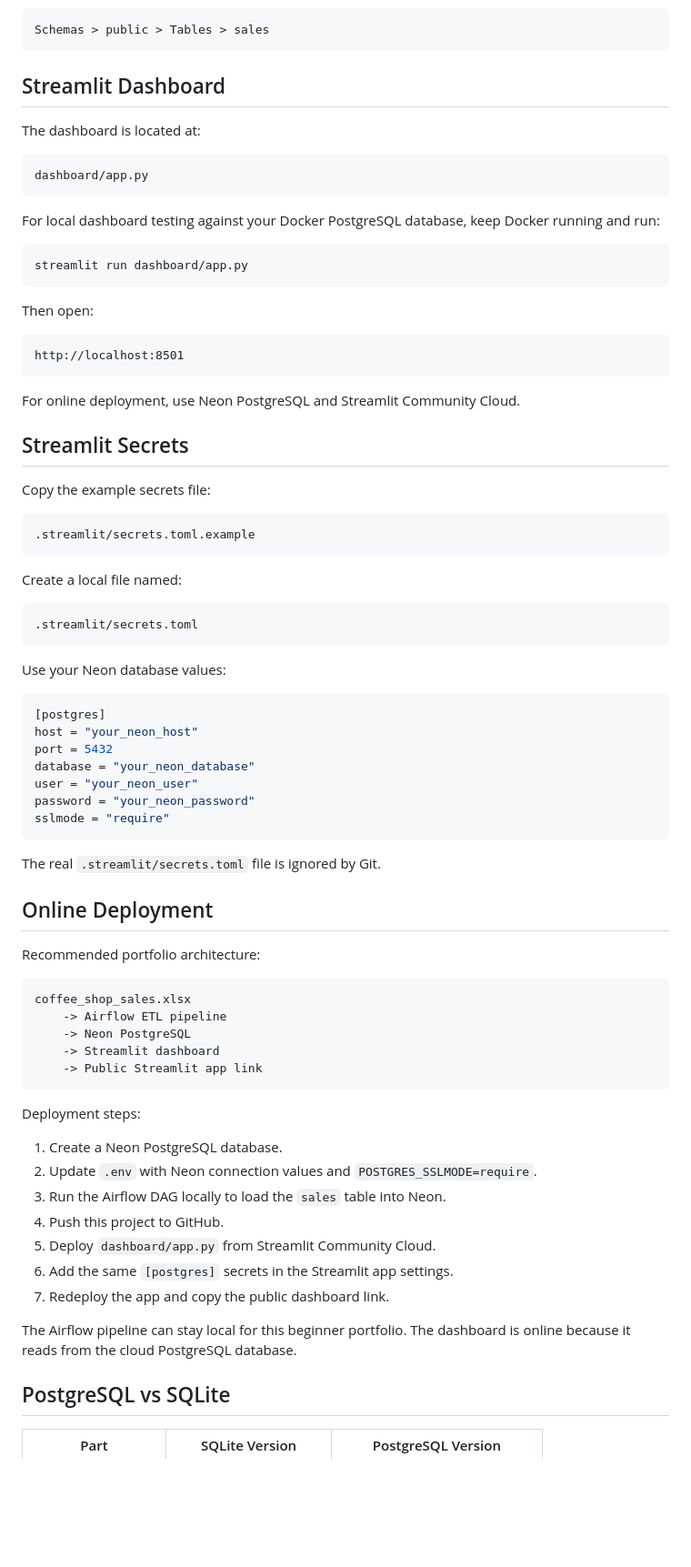
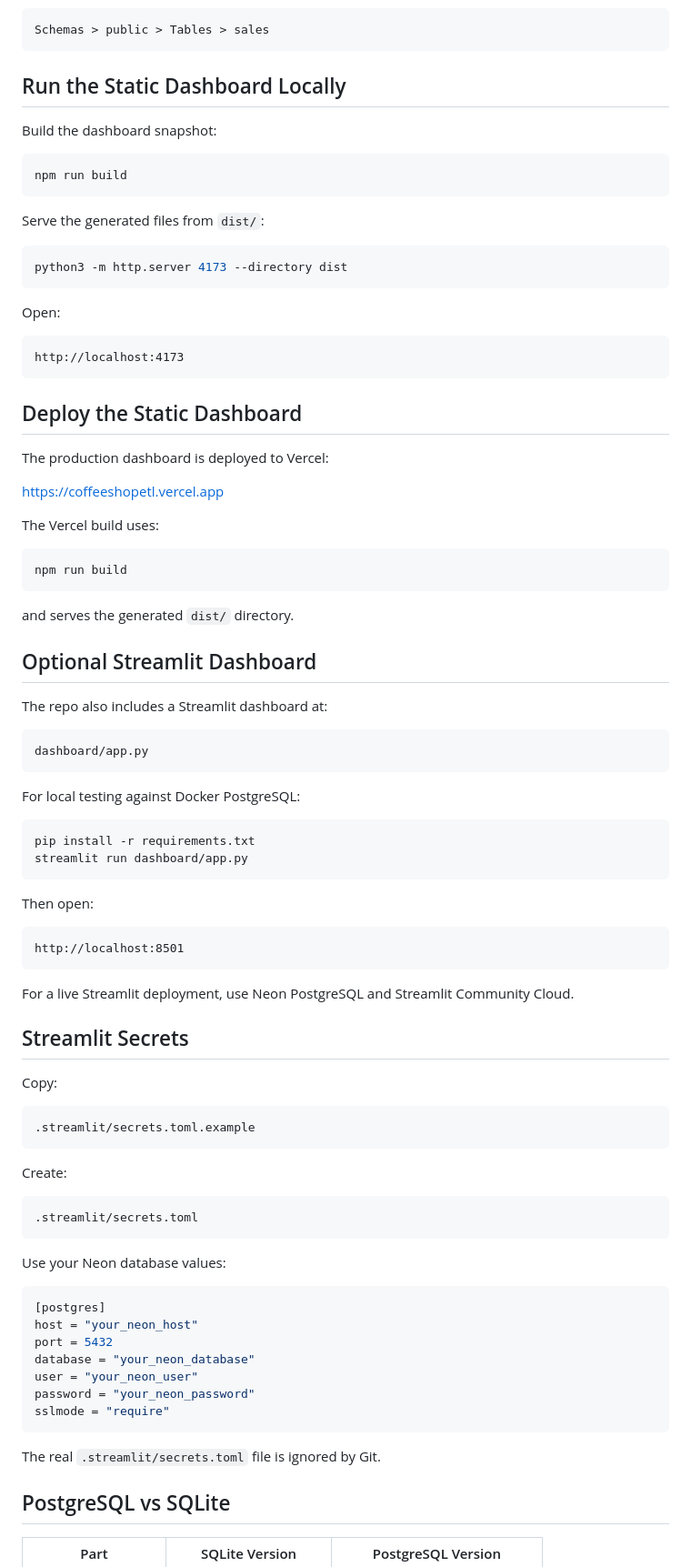
Before and after one commit to marcxxz21/coffee-shop-airflow-postgres-etl, a Markdown page: README.md, the part around one of its changes. Shown at 91% size. Drawn GitHub-style; blank space fills up the shorter version.

Commit message:
Update README for live dashboard deployment

````diff
--- a/README.md
+++ b/README.md
@@ -142,17 +192,52 @@ After the DAG runs successfully, refresh the database connection and open:
 Schemas > public > Tables > sales
 ```
 
-## Streamlit Dashboard
+## Run the Static Dashboard Locally
 
-The dashboard is located at:
+Build the dashboard snapshot:
+
+```bash
+npm run build
+```
+
+Serve the generated files from `dist/`:
+
+```bash
+python3 -m http.server 4173 --directory dist
+```
+
+Open:
+
+```text
+http://localhost:4173
+```
+
+## Deploy the Static Dashboard
+
+The production dashboard is deployed to Vercel:
+
+[https://coffeeshopetl.vercel.app](https://coffeeshopetl.vercel.app)
+
+The Vercel build uses:
+
+```bash
+npm run build
+```
+
+and serves the generated `dist/` directory.
+
+## Optional Streamlit Dashboard
+
+The repo also includes a Streamlit dashboard at:
 
 ```text
 dashboard/app.py
 ```
 
-For local dashboard testing against your Docker PostgreSQL database, keep Docker running and run:
+For local testing against Docker PostgreSQL:
 
 ```bash
+pip install -r requirements.txt
 streamlit run dashboard/app.py
 ```
 
@@ -162,17 +247,17 @@ Then open:
 http://localhost:8501
 ```
 
-For online deployment, use Neon PostgreSQL and Streamlit Community Cloud.
+For a live Streamlit deployment, use Neon PostgreSQL and Streamlit Community Cloud.
 
 ## Streamlit Secrets
 
-Copy the example secrets file:
+Copy:
 
 ```text
 .streamlit/secrets.toml.example
 ```
 
-Create a local file named:
+Create:
 
 ```text
 .streamlit/secrets.toml
@@ -192,30 +277,6 @@ sslmode = "require"
 
 The real `.streamlit/secrets.toml` file is ignored by Git.
 
-## Online Deployment
-
-Recommended portfolio architecture:
-
-```text
-coffee_shop_sales.xlsx
-    -> Airflow ETL pipeline
-    -> Neon PostgreSQL
-    -> Streamlit dashboard
-    -> Public Streamlit app link
-```
-
-Deployment steps:
-
-1. Create a Neon PostgreSQL database.
-2. Update `.env` with Neon connection values and `POSTGRES_SSLMODE=require`.
-3. Run the Airflow DAG locally to load the `sales` table into Neon.
-4. Push this project to GitHub.
-5. Deploy `dashboard/app.py` from Streamlit Community Cloud.
-6. Add the same `[postgres]` secrets in the Streamlit app settings.
-7. Redeploy the app and copy the public dashboard link.
-
-The Airflow pipeline can stay local for this beginner portfolio. The dashboard is online because it reads from the cloud PostgreSQL database.
-
 ## PostgreSQL vs SQLite
 
 | Part | SQLite Version | PostgreSQL Version |
````
Also changed, not shown: other parts of README.md (+70 -20 lines).
